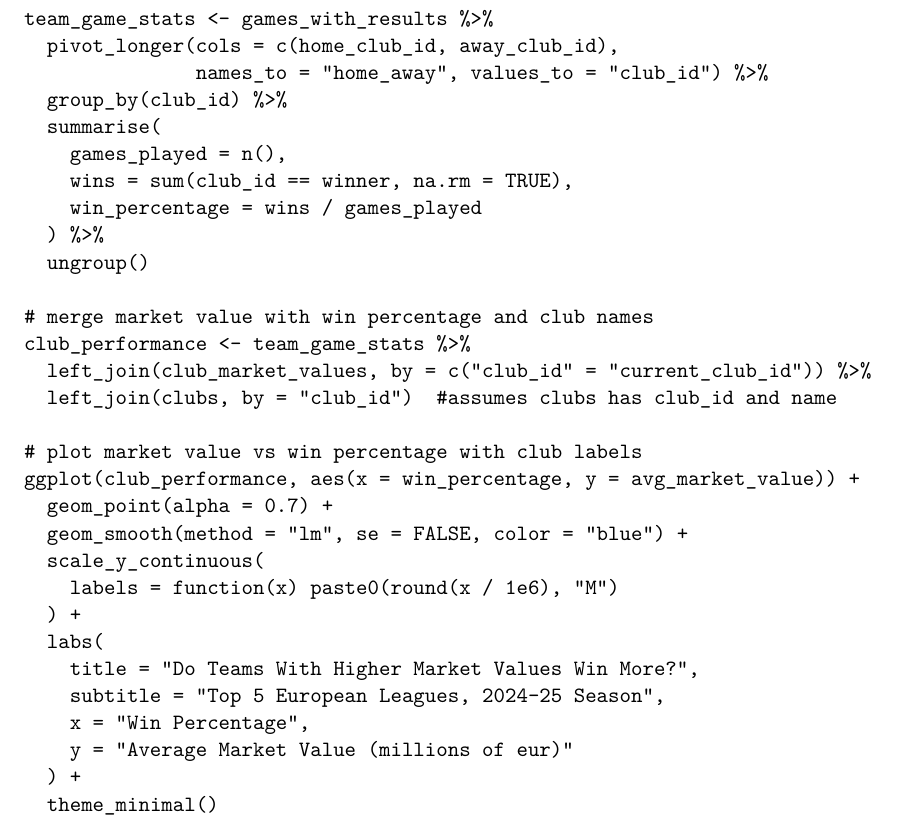
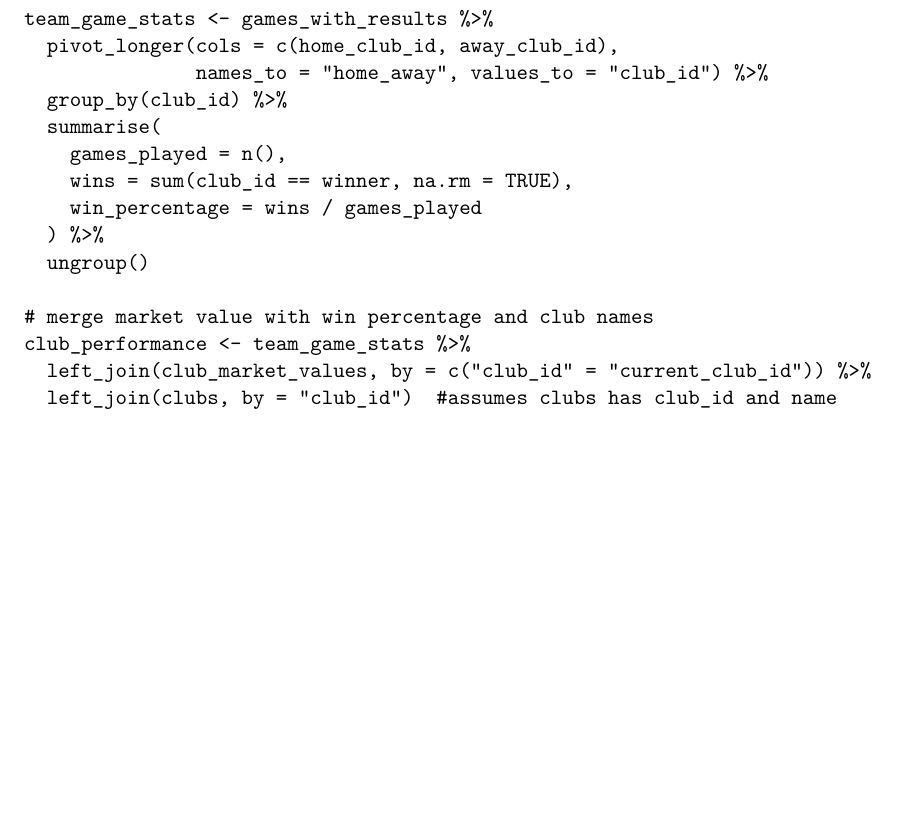
Before and after one commit to SM-1000/Sec3_FP_Sanjana_Maxwell_Abigail, a Quarto document (Stat 184 Final Project(Initial_Draft).qmd): part of page 5 of 5, cut so that both start at the same text, the shorter picture padded with empty space. Rendered offline with R 4.5, knitr and Pandoc in place of Quarto, then LaTeX, with nearby package versions; the code chunks are not run, so their results and figures are left out.

Commit message:
Update Stat 184 Final Project(Initial_Draft).qmd

```diff
--- a/Stat 184 Final Project(Initial_Draft).qmd
+++ b/Stat 184 Final Project(Initial_Draft).qmd
@@ -146,18 +146,3 @@ team_game_stats <- games_with_results %>%
 club_performance <- team_game_stats %>%
   left_join(club_market_values, by = c("club_id" = "current_club_id")) %>%
   left_join(clubs, by = "club_id")  #assumes clubs has club_id and name
-
-# plot market value vs win percentage with club labels
-ggplot(club_performance, aes(x = win_percentage, y = avg_market_value)) +
-  geom_point(alpha = 0.7) +
-  geom_smooth(method = "lm", se = FALSE, color = "blue") +
-  scale_y_continuous(
-    labels = function(x) paste0(round(x / 1e6), "M")
-  ) +
-  labs(
-    title = "Do Teams With Higher Market Values Win More?",
-    subtitle = "Top 5 European Leagues, 2024–25 Season",
-    x = "Win Percentage",
-    y = "Average Market Value (millions of eur)"
-  ) +
-  theme_minimal()
```
